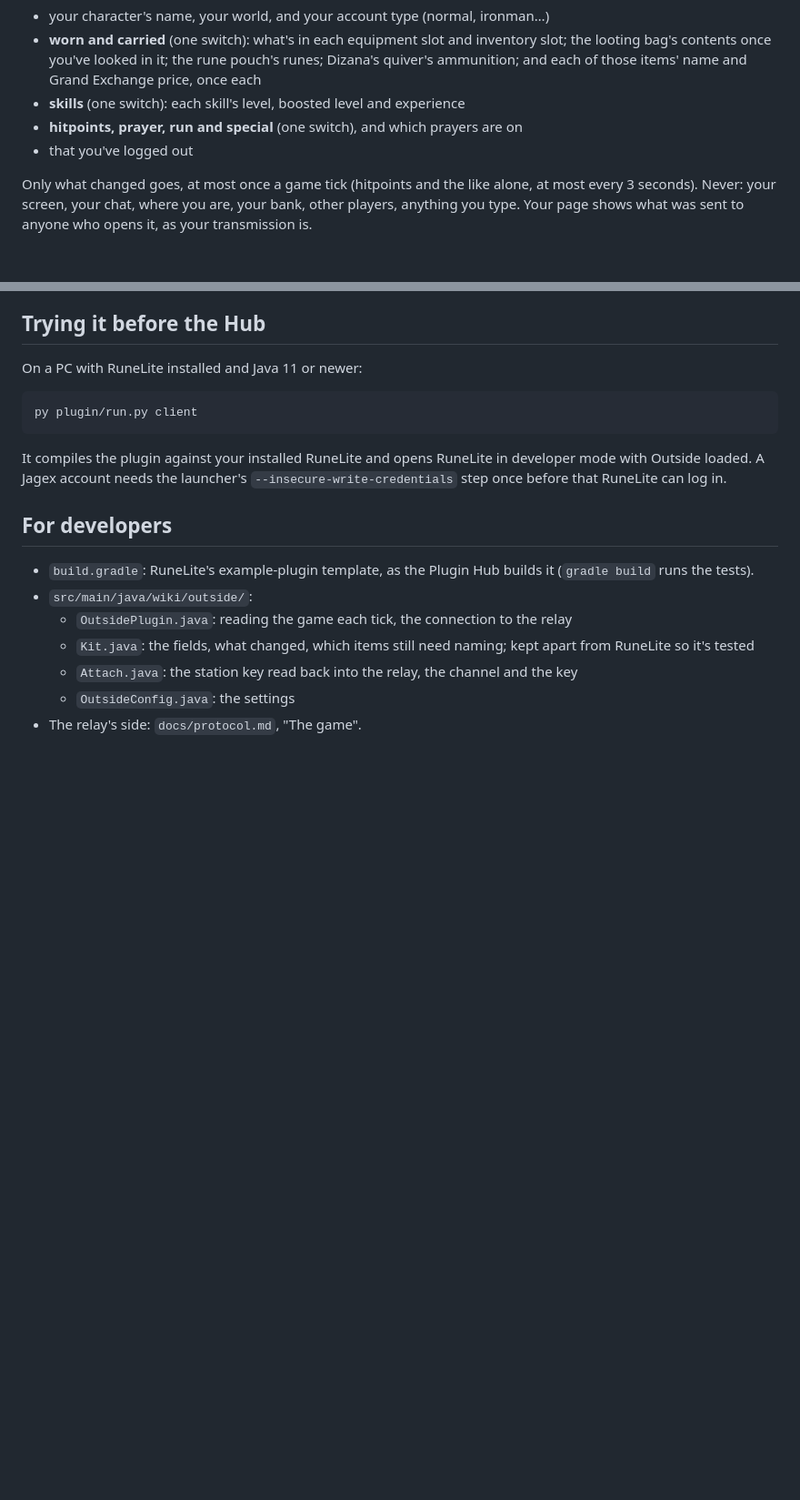
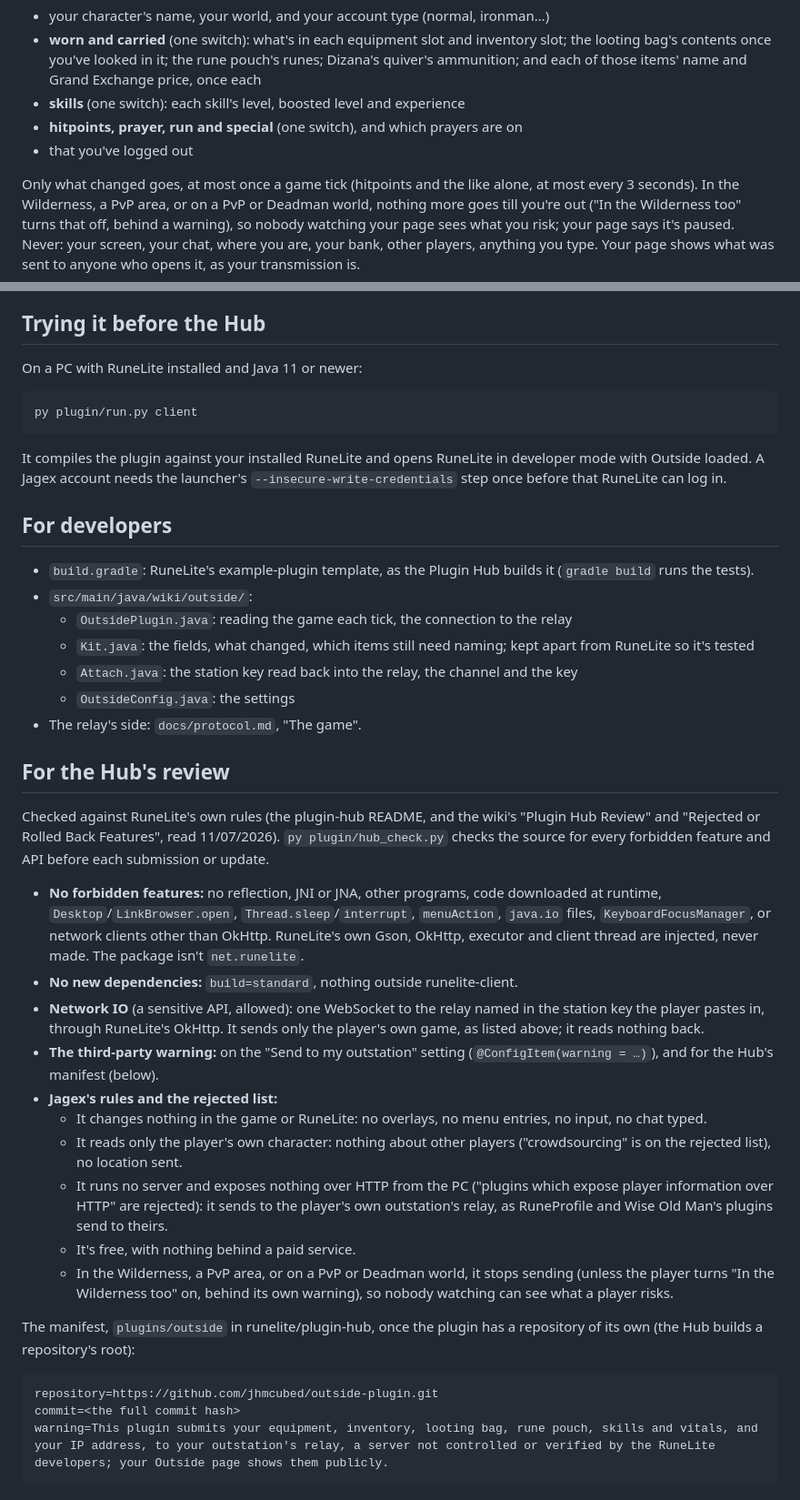
Before and after one commit to jhmcubed/outstation, a Markdown page: plugin/README.md, 2 parts joined by grey strips. Shown at 91% size. Drawn GitHub-style; blank space fills up the shorter version.

````diff
--- a/plugin/README.md
+++ b/plugin/README.md
@@ -19,7 +19,7 @@ To your relay (Jace's, on Cloudflare, unless your key says another), over one co
 - **hitpoints, prayer, run and special** (one switch), and which prayers are on
 - that you've logged out
 
-Only what changed goes, at most once a game tick (hitpoints and the like alone, at most every 3 seconds). Never: your screen, your chat, where you are, your bank, other players, anything you type. Your page shows what was sent to anyone who opens it, as your transmission is.
+Only what changed goes, at most once a game tick (hitpoints and the like alone, at most every 3 seconds). In the Wilderness, a PvP area, or on a PvP or Deadman world, nothing more goes till you're out ("In the Wilderness too" turns that off, behind a warning), so nobody watching your page sees what you risk; your page says it's paused. Never: your screen, your chat, where you are, your bank, other players, anything you type. Your page shows what was sent to anyone who opens it, as your transmission is.
 
 ## Trying it before the Hub
 
@@ -40,3 +40,26 @@ It compiles the plugin against your installed RuneLite and opens RuneLite in dev
   - `Attach.java`: the station key read back into the relay, the channel and the key
   - `OutsideConfig.java`: the settings
 - The relay's side: `docs/protocol.md`, "The game".
+
+## For the Hub's review
+
+Checked against RuneLite's own rules (the plugin-hub README, and the wiki's "Plugin Hub Review" and "Rejected or Rolled Back Features", read 11/07/2026). `py plugin/hub_check.py` checks the source for every forbidden feature and API before each submission or update.
+
+- **No forbidden features:** no reflection, JNI or JNA, other programs, code downloaded at runtime, `Desktop`/`LinkBrowser.open`, `Thread.sleep`/`interrupt`, `menuAction`, `java.io` files, `KeyboardFocusManager`, or network clients other than OkHttp. RuneLite's own Gson, OkHttp, executor and client thread are injected, never made. The package isn't `net.runelite`.
+- **No new dependencies:** `build=standard`, nothing outside runelite-client.
+- **Network IO** (a sensitive API, allowed): one WebSocket to the relay named in the station key the player pastes in, through RuneLite's OkHttp. It sends only the player's own game, as listed above; it reads nothing back.
+- **The third-party warning:** on the "Send to my outstation" setting (`@ConfigItem(warning = …)`), and for the Hub's manifest (below).
+- **Jagex's rules and the rejected list:**
+  - It changes nothing in the game or RuneLite: no overlays, no menu entries, no input, no chat typed.
+  - It reads only the player's own character: nothing about other players ("crowdsourcing" is on the rejected list), no location sent.
+  - It runs no server and exposes nothing over HTTP from the PC ("plugins which expose player information over HTTP" are rejected): it sends to the player's own outstation's relay, as RuneProfile and Wise Old Man's plugins send to theirs.
+  - It's free, with nothing behind a paid service.
+  - In the Wilderness, a PvP area, or on a PvP or Deadman world, it stops sending (unless the player turns "In the Wilderness too" on, behind its own warning), so nobody watching can see what a player risks.
+
+The manifest, `plugins/outside` in runelite/plugin-hub, once the plugin has a repository of its own (the Hub builds a repository's root):
+
+```
+repository=https://github.com/jhmcubed/outside-plugin.git
+commit=<the full commit hash>
+warning=This plugin submits your equipment, inventory, looting bag, rune pouch, skills and vitals, and your IP address, to your outstation's relay, a server not controlled or verified by the RuneLite developers; your Outside page shows them publicly.
+```
````
Also changed, not shown: plugin/icon.png (added), 7 other files.
